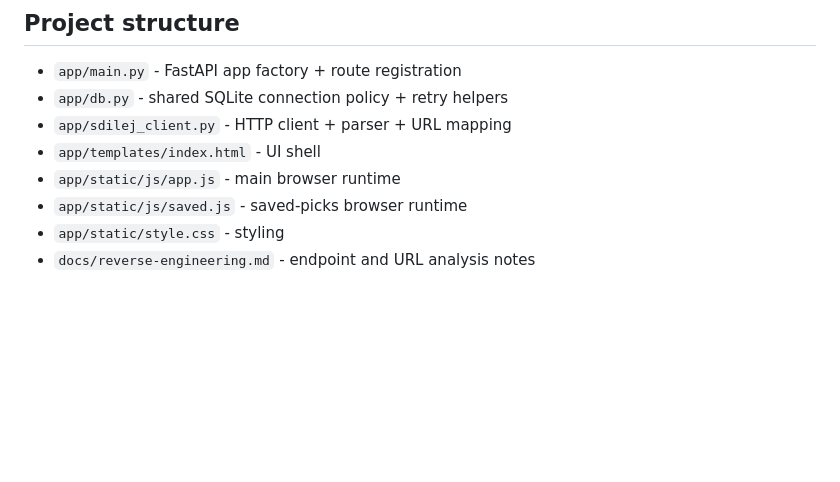
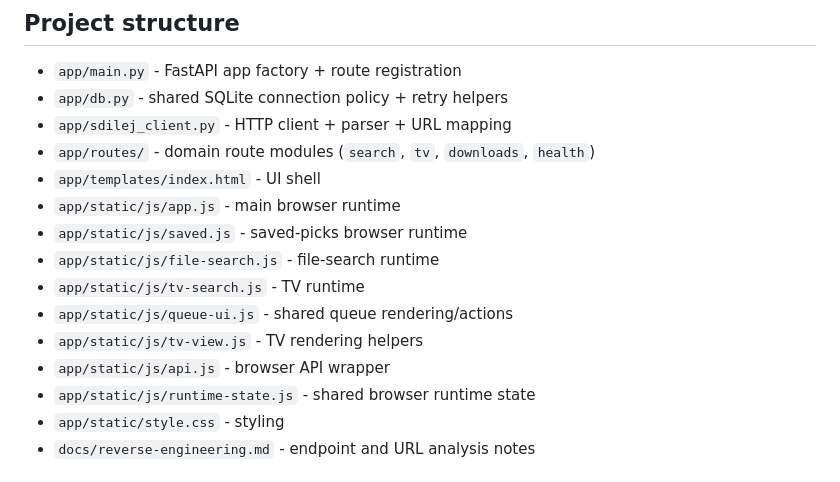
Before and after one commit to mattonik/sdilej-search-app, a Markdown page: README.md, the part around the change. Rendered like a GitHub page; blank space fills up the shorter version.

Commit message:
Document post-refactor cleanup state

```diff
--- a/README.md
+++ b/README.md
@@ -50,9 +50,16 @@ Dockerized web app that proxies and enhances search for `sdilej.cz`.
 - `app/main.py` - FastAPI app factory + route registration
 - `app/db.py` - shared SQLite connection policy + retry helpers
 - `app/sdilej_client.py` - HTTP client + parser + URL mapping
+- `app/routes/` - domain route modules (`search`, `tv`, `downloads`, `health`)
 - `app/templates/index.html` - UI shell
 - `app/static/js/app.js` - main browser runtime
 - `app/static/js/saved.js` - saved-picks browser runtime
+- `app/static/js/file-search.js` - file-search runtime
+- `app/static/js/tv-search.js` - TV runtime
+- `app/static/js/queue-ui.js` - shared queue rendering/actions
+- `app/static/js/tv-view.js` - TV rendering helpers
+- `app/static/js/api.js` - browser API wrapper
+- `app/static/js/runtime-state.js` - shared browser runtime state
 - `app/static/style.css` - styling
 - `docs/reverse-engineering.md` - endpoint and URL analysis notes
 
```
Also changed, not shown: docs/app-js-refactor-plan.md (+29 -0 lines).
